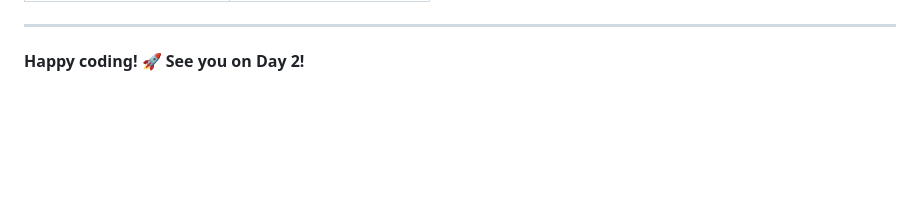
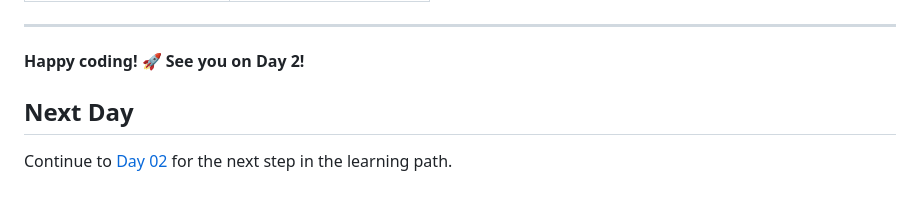
Before and after one commit to Da-ya7/Learn-FullStack-90Days, a Markdown page: Day_01/README.md, the part around the change. Rendered like a GitHub page; blank space fills up the shorter version.

Commit message:
modified-day1

```diff
--- a/Day_01/README.md
+++ b/Day_01/README.md
@@ -864,3 +864,6 @@ You've learned foundational concepts in each layer: HTML structure, Python varia
 ---
 
 **Happy coding! 🚀 See you on Day 2!**
+## Next Day
+
+Continue to [Day 02](../Day_02/README.md) for the next step in the learning path.
```
